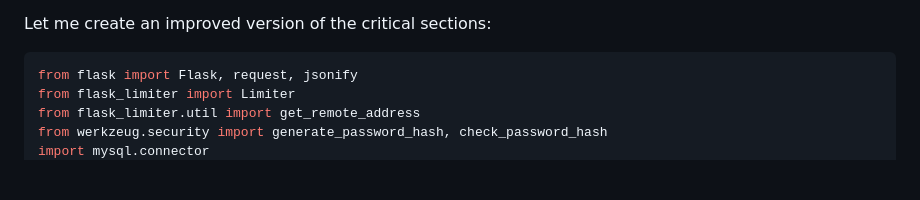
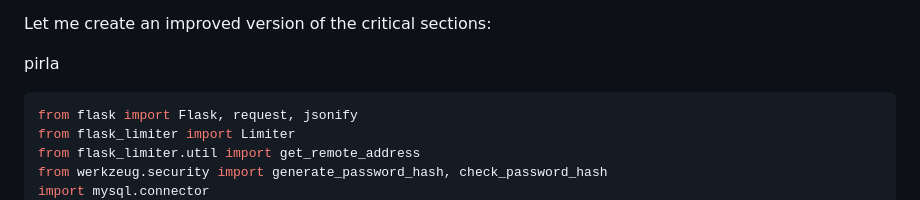
Before and after one commit to CoderXYZ7/NetwarsSimp, a Markdown page: TODO.md, the part around the change. GitHub-like rendering; blank space fills up the shorter version.

Commit message:
Added test text

```diff
--- a/TODO.md
+++ b/TODO.md
@@ -17,6 +17,8 @@
 - Game state isn't fully validated when making moves
 
 Let me create an improved version of the critical sections:
+
+pirla
 
 
 
```
